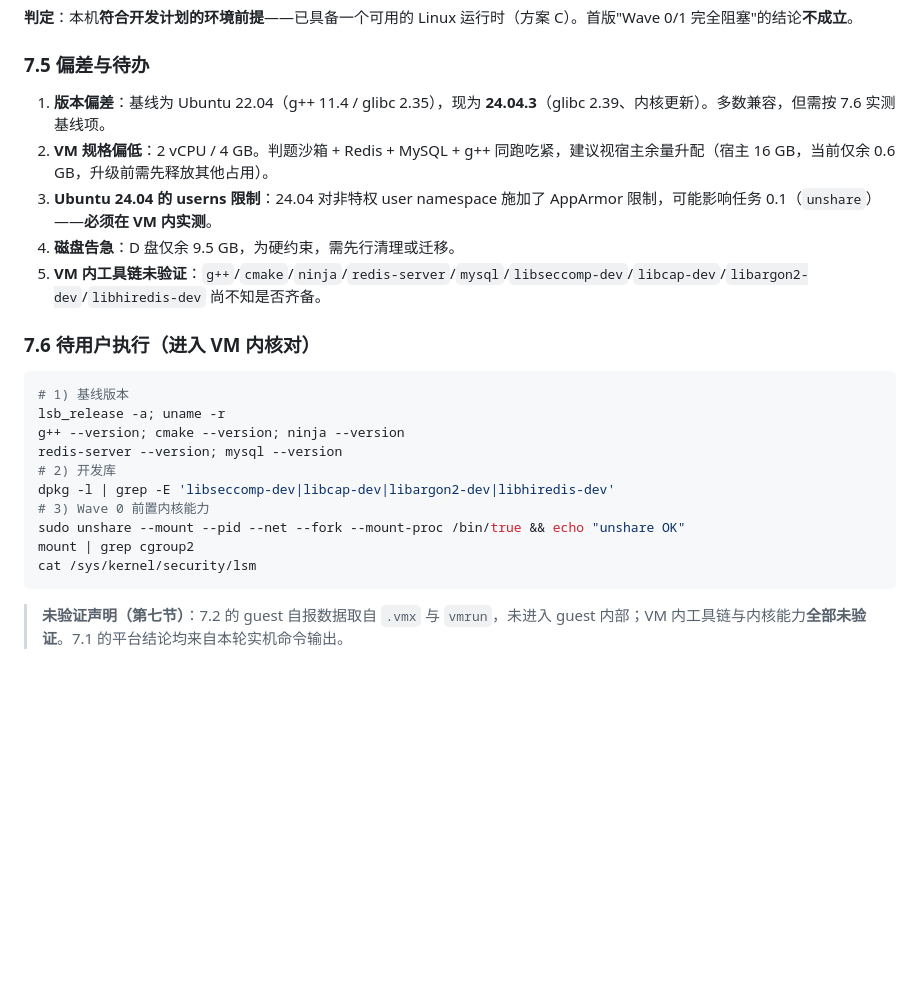
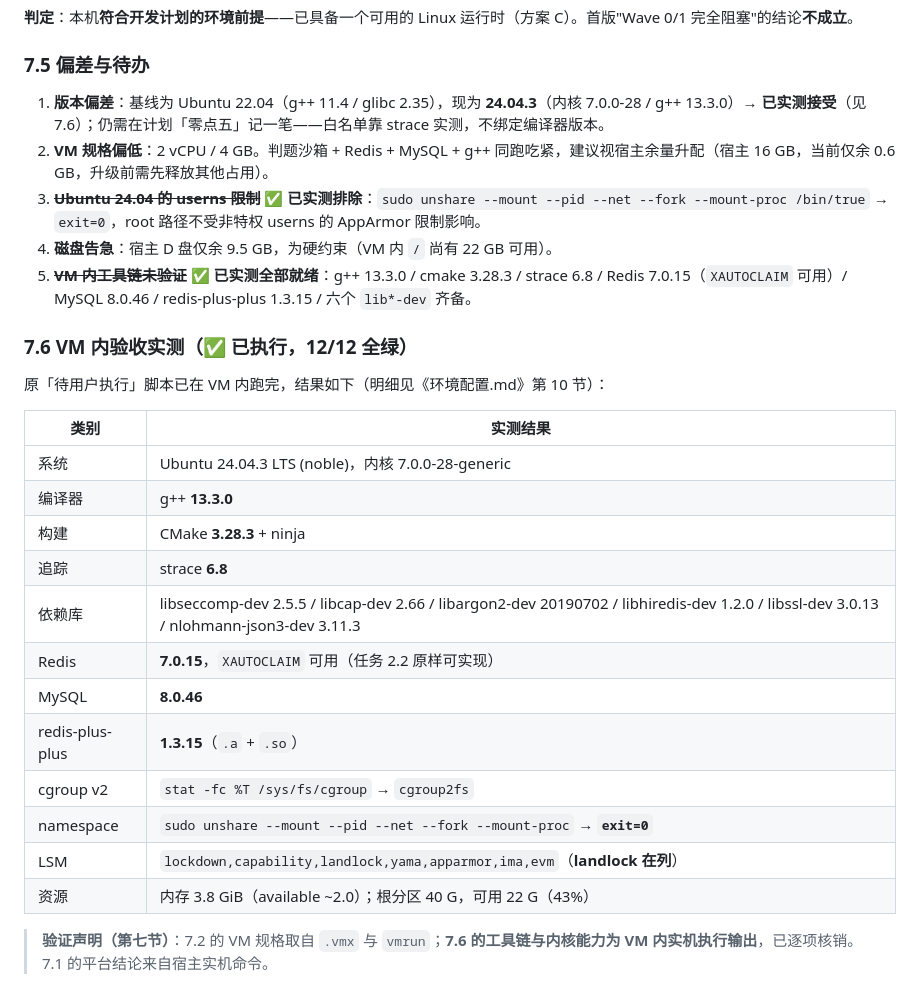
Before and after one commit to yixiao-qiang/dati, a Markdown page: 学习笔记/环境体检.md, the part around the change. Rendered like a GitHub page; blank space fills up the shorter version.

````diff
--- a/学习笔记/环境体检.md
+++ b/学习笔记/环境体检.md
@@ -197,25 +197,29 @@ sudo apt install -y build-essential cmake ninja-build redis-server mysql-server
 
 ### 7.5 偏差与待办
 
-1. **版本偏差**：基线为 Ubuntu 22.04（g++ 11.4 / glibc 2.35），现为 **24.04.3**（glibc 2.39、内核更新）。多数兼容，但需按 7.6 实测基线项。
+1. **版本偏差**：基线为 Ubuntu 22.04（g++ 11.4 / glibc 2.35），现为 **24.04.3**（内核 7.0.0-28 / g++ 13.3.0）→ **已实测接受**（见 7.6）；仍需在计划「零点五」记一笔——白名单靠 strace 实测，不绑定编译器版本。
 2. **VM 规格偏低**：2 vCPU / 4 GB。判题沙箱 + Redis + MySQL + g++ 同跑吃紧，建议视宿主余量升配（宿主 16 GB，当前仅余 0.6 GB，升级前需先释放其他占用）。
-3. **Ubuntu 24.04 的 userns 限制**：24.04 对非特权 user namespace 施加了 AppArmor 限制，可能影响任务 0.1（`unshare`）——**必须在 VM 内实测**。
-4. **磁盘告急**：D 盘仅余 9.5 GB，为硬约束，需先行清理或迁移。
-5. **VM 内工具链未验证**：`g++`/`cmake`/`ninja`/`redis-server`/`mysql`/`libseccomp-dev`/`libcap-dev`/`libargon2-dev`/`libhiredis-dev` 尚不知是否齐备。
+3. ~~**Ubuntu 24.04 的 userns 限制**~~ ✅ **已实测排除**：`sudo unshare --mount --pid --net --fork --mount-proc /bin/true` → `exit=0`，root 路径不受非特权 userns 的 AppArmor 限制影响。
+4. **磁盘告急**：宿主 D 盘仅余 9.5 GB，为硬约束（VM 内 `/` 尚有 22 GB 可用）。
+5. ~~**VM 内工具链未验证**~~ ✅ **已实测全部就绪**：g++ 13.3.0 / cmake 3.28.3 / strace 6.8 / Redis 7.0.15（`XAUTOCLAIM` 可用）/ MySQL 8.0.46 / redis-plus-plus 1.3.15 / 六个 `lib*-dev` 齐备。
 
-### 7.6 待用户执行（进入 VM 内核对）
+### 7.6 VM 内验收实测（✅ 已执行，12/12 全绿）
 
-```bash
-# 1) 基线版本
-lsb_release -a; uname -r
-g++ --version; cmake --version; ninja --version
-redis-server --version; mysql --version
-# 2) 开发库
-dpkg -l | grep -E 'libseccomp-dev|libcap-dev|libargon2-dev|libhiredis-dev'
-# 3) Wave 0 前置内核能力
-sudo unshare --mount --pid --net --fork --mount-proc /bin/true && echo "unshare OK"
-mount | grep cgroup2
-cat /sys/kernel/security/lsm
-```
+原「待用户执行」脚本已在 VM 内跑完，结果如下（明细见《环境配置.md》第 10 节）：
 
-> **未验证声明（第七节）**：7.2 的 guest 自报数据取自 `.vmx` 与 `vmrun`，未进入 guest 内部；VM 内工具链与内核能力**全部未验证**。7.1 的平台结论均来自本轮实机命令输出。
+| 类别 | 实测结果 |
+|---|---|
+| 系统 | Ubuntu 24.04.3 LTS (noble)，内核 7.0.0-28-generic |
+| 编译器 | g++ **13.3.0** |
+| 构建 | CMake **3.28.3** + ninja |
+| 追踪 | strace **6.8** |
+| 依赖库 | libseccomp-dev 2.5.5 / libcap-dev 2.66 / libargon2-dev 20190702 / libhiredis-dev 1.2.0 / libssl-dev 3.0.13 / nlohmann-json3-dev 3.11.3 |
+| Redis | **7.0.15**，`XAUTOCLAIM` 可用（任务 2.2 原样可实现） |
+| MySQL | **8.0.46** |
+| redis-plus-plus | **1.3.15**（`.a` + `.so`） |
+| cgroup v2 | `stat -fc %T /sys/fs/cgroup` → `cgroup2fs` |
+| namespace | `sudo unshare --mount --pid --net --fork --mount-proc` → **`exit=0`** |
+| LSM | `lockdown,capability,landlock,yama,apparmor,ima,evm`（**landlock 在列**） |
+| 资源 | 内存 3.8 GiB（available ~2.0）；根分区 40 G，可用 22 G（43%） |
+
+> **验证声明（第七节）**：7.2 的 VM 规格取自 `.vmx` 与 `vmrun`；**7.6 的工具链与内核能力为 VM 内实机执行输出**，已逐项核销。7.1 的平台结论来自宿主实机命令。
````
Also changed, not shown: 学习笔记/环境配置.md (+38 -20 lines).
